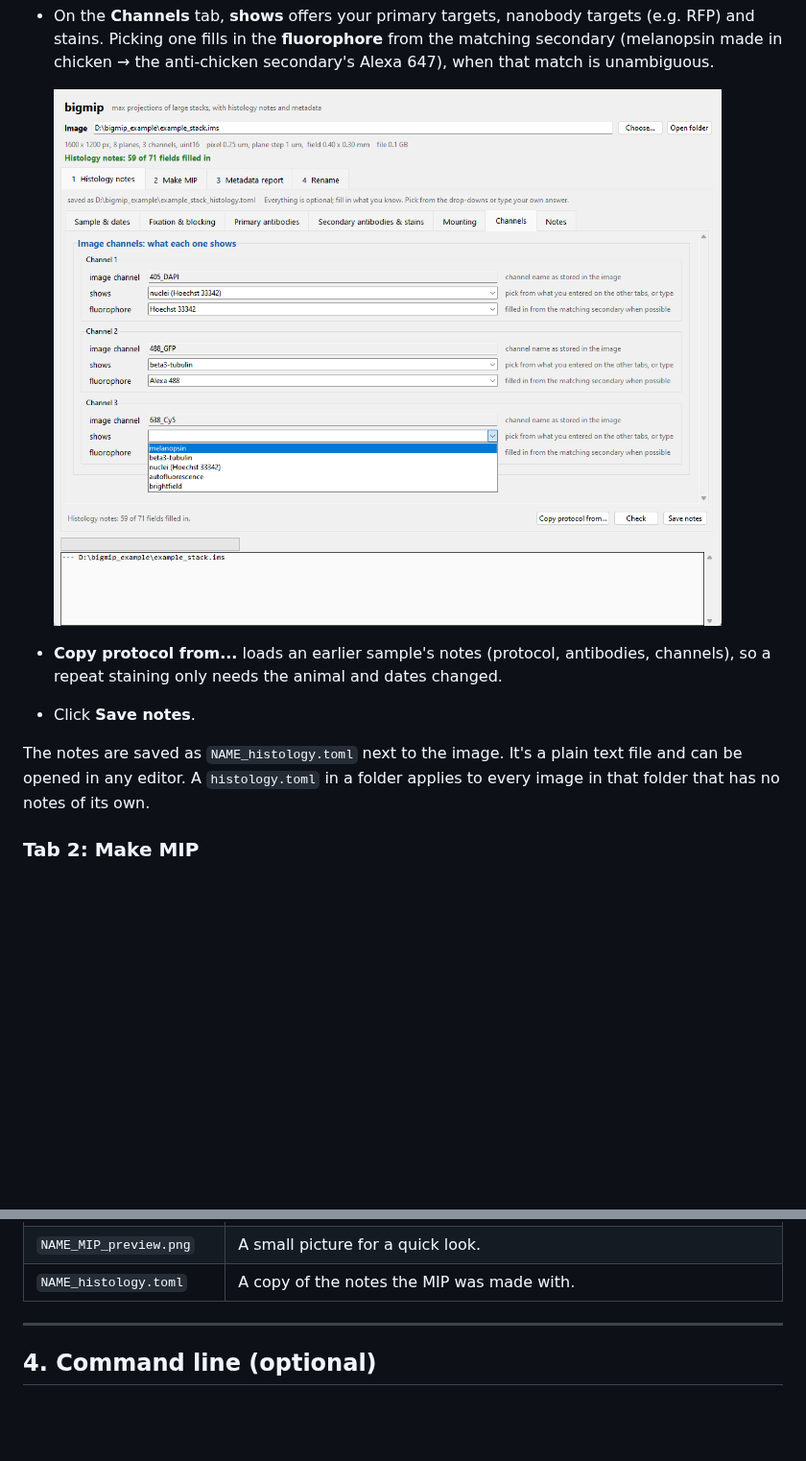
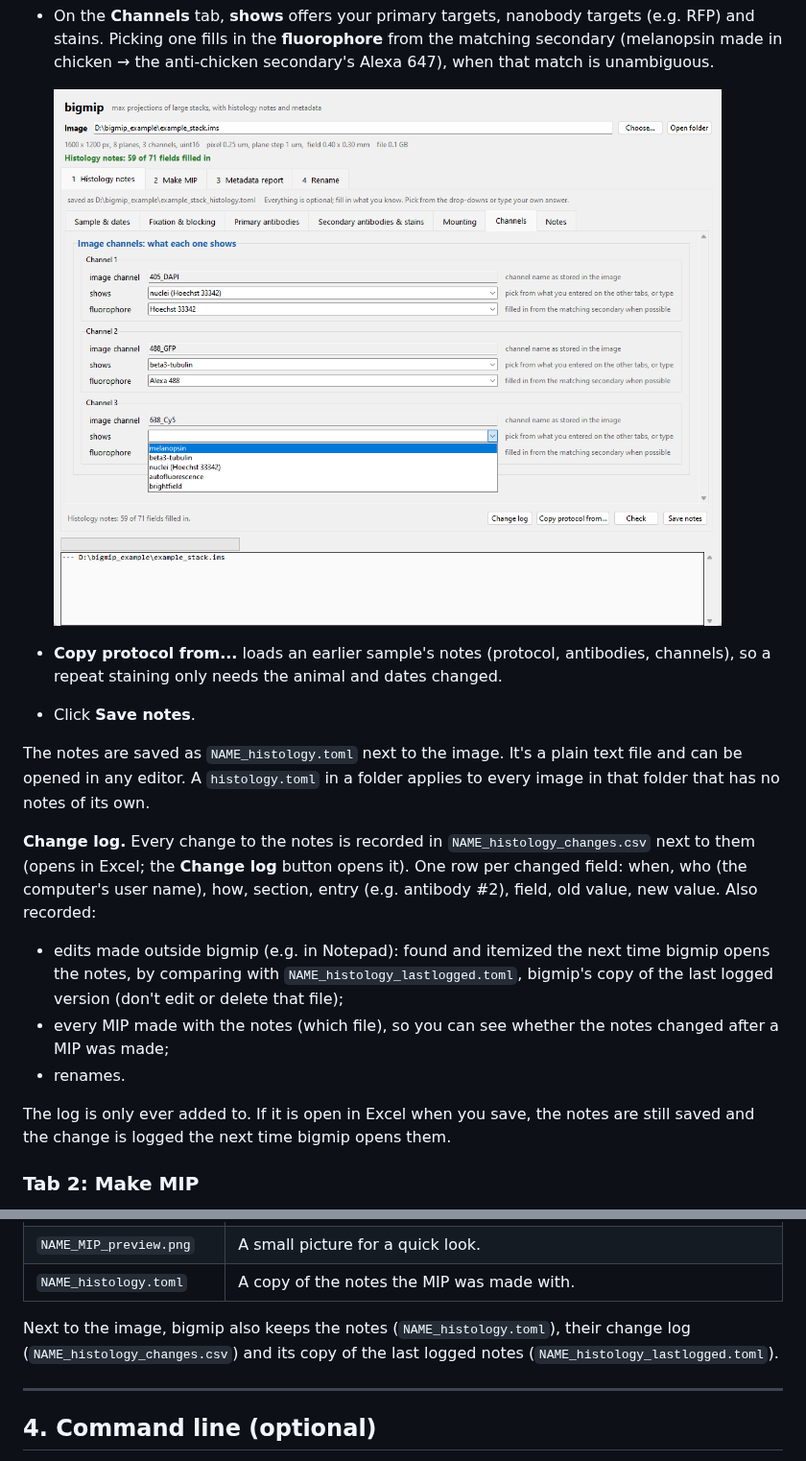
Before and after one commit to sambrillweil/bigmip, a Markdown page: README.md, 2 parts joined by grey strips. Shown at 96% size. GitHub-like rendering; pictures changed too: docs/app_notes_channels.png; blank space fills up the shorter version.

```diff
--- a/README.md
+++ b/README.md
@@ -111,6 +111,17 @@ primaries come from) turns **orange** as a hint; **Check** lists them all.
 The notes are saved as `NAME_histology.toml` next to the image. It's a plain text file and can be opened in any
 editor. A `histology.toml` in a folder applies to every image in that folder that has no notes of its own.
 
+**Change log.** Every change to the notes is recorded in `NAME_histology_changes.csv` next to them (opens in
+Excel; the **Change log** button opens it). One row per changed field: when, who (the computer's user name), how,
+section, entry (e.g. antibody #2), field, old value, new value. Also recorded:
+- edits made outside bigmip (e.g. in Notepad): found and itemized the next time bigmip opens the notes, by comparing
+  with `NAME_histology_lastlogged.toml`, bigmip's copy of the last logged version (don't edit or delete that file);
+- every MIP made with the notes (which file), so you can see whether the notes changed after a MIP was made;
+- renames.
+
+The log is only ever added to. If it is open in Excel when you save, the notes are still saved and the change is
+logged the next time bigmip opens them.
+
 ### Tab 2: Make MIP
 - **Resolution:** `.ims` files contain smaller copies of the data. "1/4 size" is a quick test that takes seconds.
 - **Planes:** project only some planes, e.g. to skip a bright surface layer.
@@ -181,6 +192,9 @@ overwritten: if a file already exists, a new one is written with `_2`, `_3`, ...
 | `NAME_MIP_RGB.tif` / `.png` | One flattened color picture (8-bit) for slides, optionally with a scale bar. |
 | `NAME_MIP_preview.png` | A small picture for a quick look. |
 | `NAME_histology.toml` | A copy of the notes the MIP was made with. |
+
+Next to the image, bigmip also keeps the notes (`NAME_histology.toml`), their change log
+(`NAME_histology_changes.csv`) and its copy of the last logged notes (`NAME_histology_lastlogged.toml`).
 
 ---
 
```
Also changed, not shown: other parts of README.md (+1 -1 lines), docs/app_mip.png, docs/app_notes.png, docs/app_rename.png, 6 other files.
